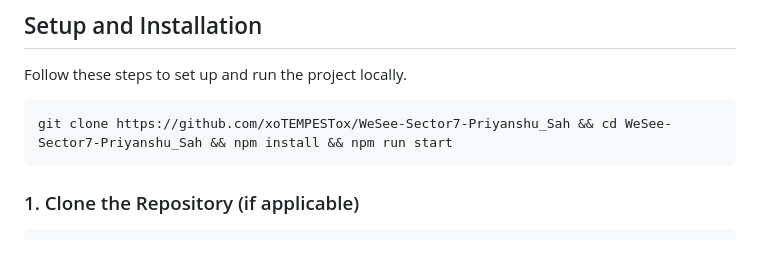
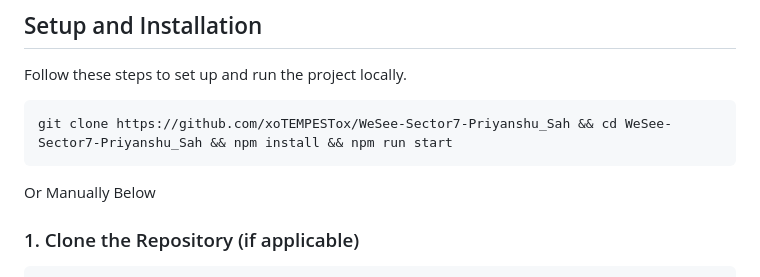
Before and after one commit to xoTEMPESTox/WeSee-Sector7-Priyanshu_Sah, a Markdown page: README.md, the part around the change. Drawn GitHub-style; blank space fills up the shorter version.

````diff
--- a/README.md
+++ b/README.md
@@ -32,6 +32,7 @@ Follow these steps to set up and run the project locally.
 ```bash
 git clone https://github.com/xoTEMPESTox/WeSee-Sector7-Priyanshu_Sah && cd WeSee-Sector7-Priyanshu_Sah && npm install && npm run start
 ```
+Or Manually Below
 
 ### 1. Clone the Repository (if applicable)
 ```bash
````
